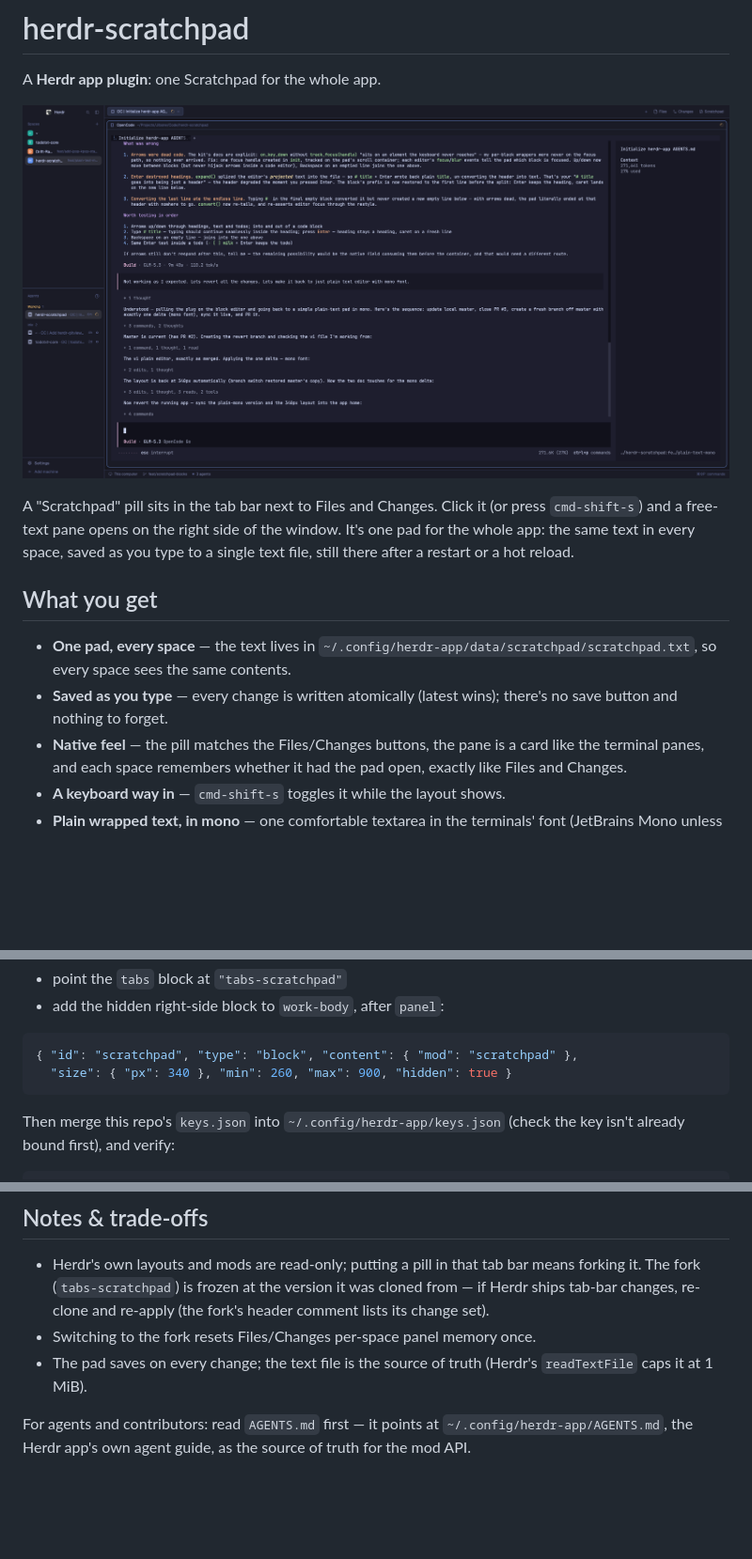
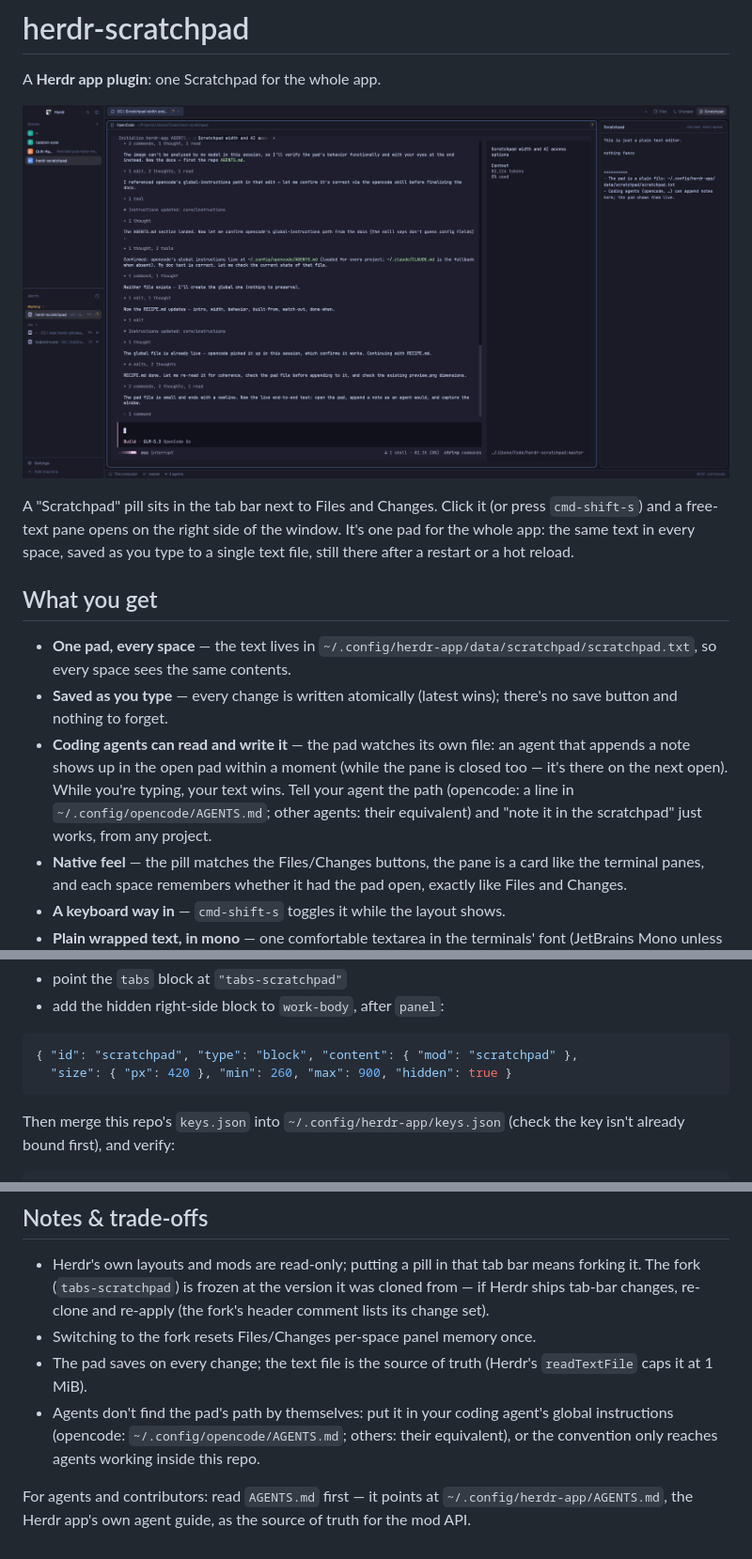
Before and after one commit to jibone/herdr-jot, a Markdown page: README.md, 3 parts joined by grey strips. Shown at 94% size. GitHub-like rendering; pictures changed too: preview.png; blank space fills up the shorter version.

Commit message:
Make the pad agent-accessible: live file sync, wider default, agent docs

````diff
--- a/README.md
+++ b/README.md
@@ -17,6 +17,12 @@ reload.
   the same contents.
 - **Saved as you type** — every change is written atomically (latest wins);
   there's no save button and nothing to forget.
+- **Coding agents can read and write it** — the pad watches its own file:
+  an agent that appends a note shows up in the open pad within a moment
+  (while the pane is closed too — it's there on the next open). While
+  you're typing, your text wins. Tell your agent the path (opencode:
+  a line in `~/.config/opencode/AGENTS.md`; other agents: their
+  equivalent) and "note it in the scratchpad" just works, from any project.
 - **Native feel** — the pill matches the Files/Changes buttons, the pane is
   a card like the terminal panes, and each space remembers whether it had
   the pad open, exactly like Files and Changes.
@@ -47,7 +53,7 @@ graft two edits onto any main-derived layout:
 
 ```json
 { "id": "scratchpad", "type": "block", "content": { "mod": "scratchpad" },
-  "size": { "px": 340 }, "min": 260, "max": 900, "hidden": true }
+  "size": { "px": 420 }, "min": 260, "max": 900, "hidden": true }
 ```
 
 Then merge this repo's `keys.json` into `~/.config/herdr-app/keys.json`
@@ -78,6 +84,10 @@ herdr-app check ~/.config/herdr-app/mods/tabs-scratchpad
 - Switching to the fork resets Files/Changes per-space panel memory once.
 - The pad saves on every change; the text file is the source of truth
   (Herdr's `readTextFile` caps it at 1 MiB).
+- Agents don't find the pad's path by themselves: put it in your coding
+  agent's global instructions (opencode: `~/.config/opencode/AGENTS.md`;
+  others: their equivalent), or the convention only reaches agents working
+  inside this repo.
 
 For agents and contributors: read `AGENTS.md` first — it points at
 `~/.config/herdr-app/AGENTS.md`, the Herdr app's own agent guide, as the
````
Also changed, not shown: AGENTS.md (+25 -0 lines), RECIPE.md (+34 -8 lines), 5 other files.
